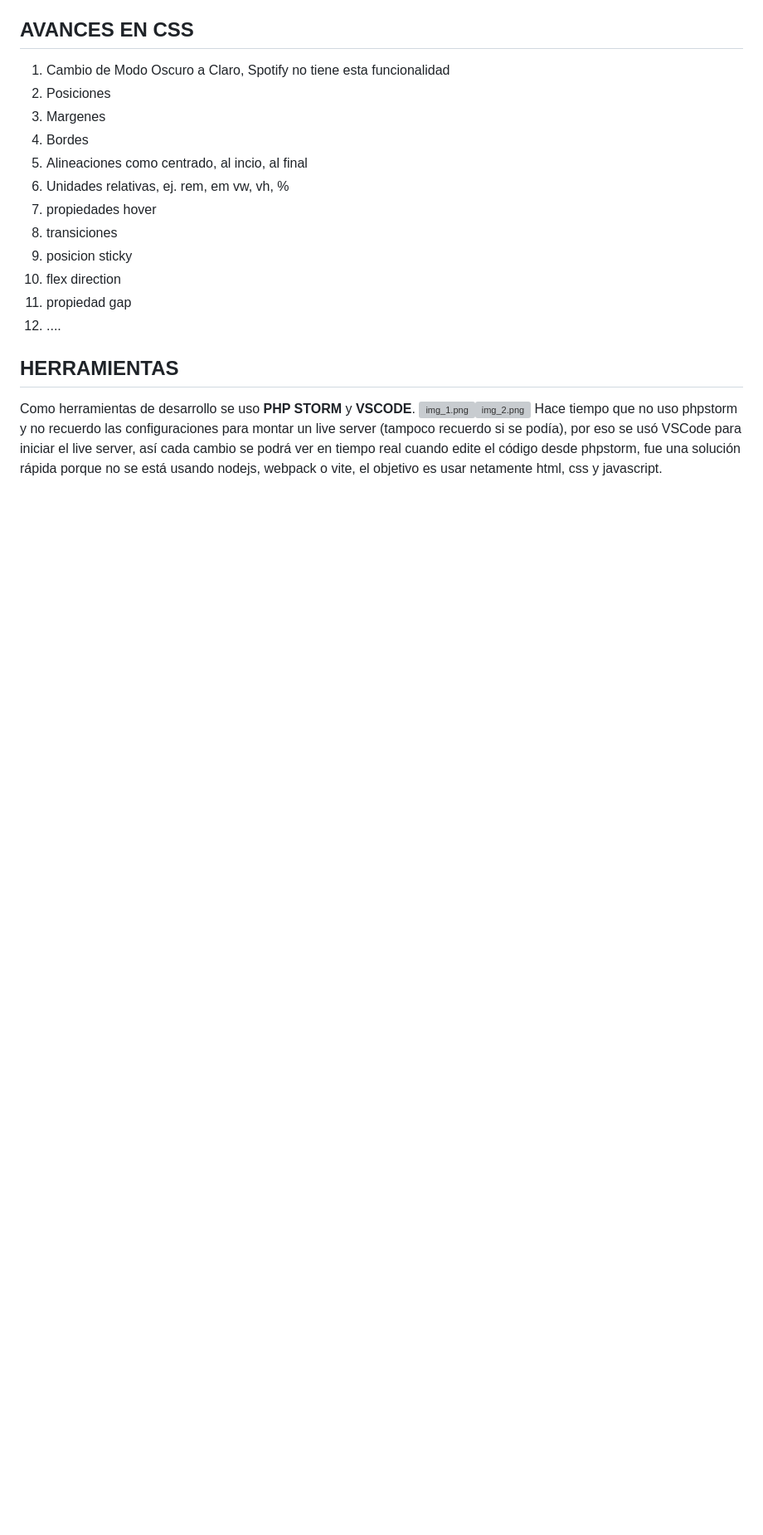
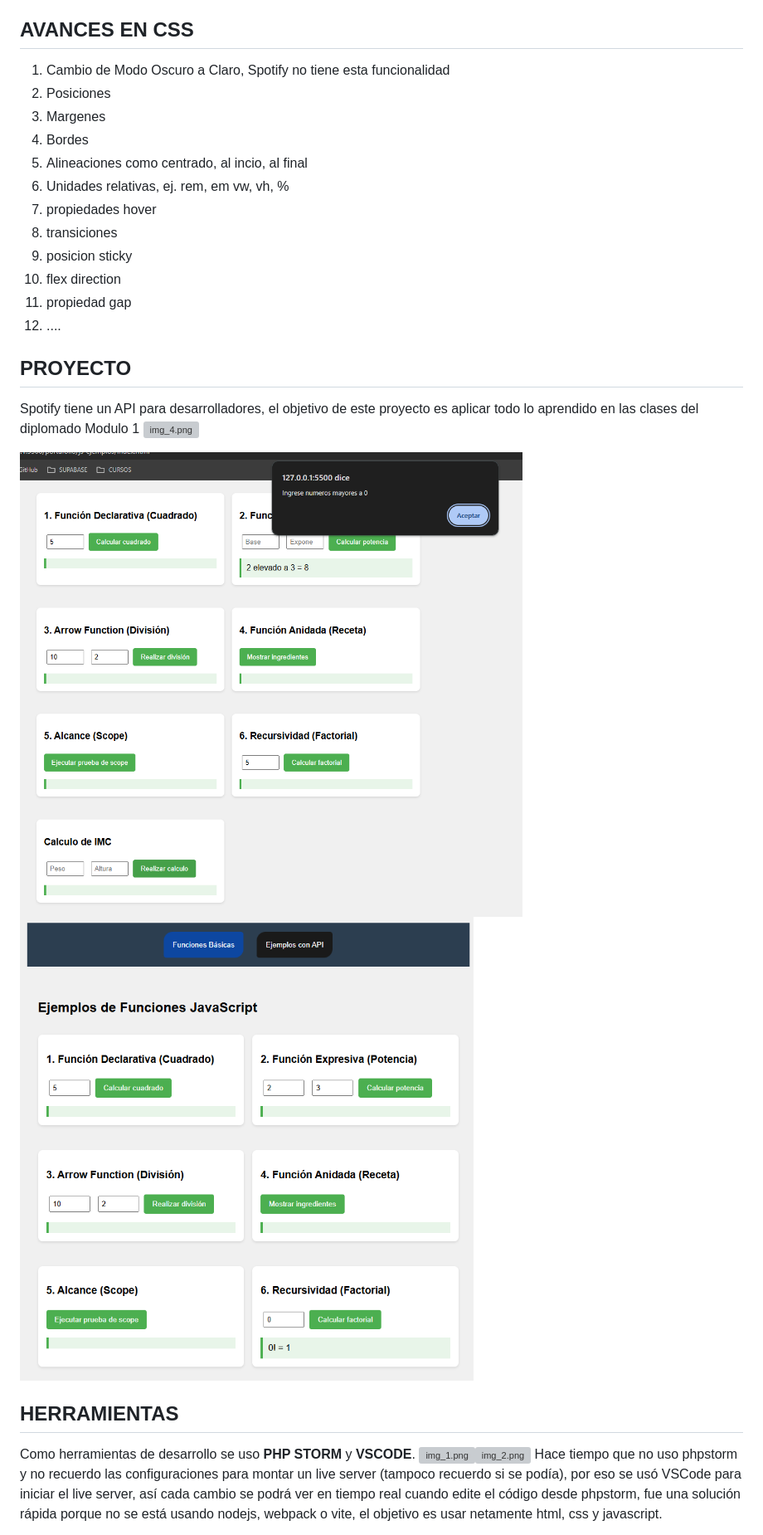
Before and after one commit to Romaning/Romaning.github.io, a Markdown page: README.md, the part around one of its changes. Shown at 83% size. Rendered like a GitHub page; pictures changed too: mezzanine/img_5.png (added), mezzanine/img_6.png (added); blank space fills up the shorter version; grey boxes are pictures that could not be loaded.

Commit message:
feat: modificaciones en .readme

```diff
--- a/README.md
+++ b/README.md
@@ -38,6 +38,14 @@ AVANCES EN CSS
 11. propiedad gap
 12. ....
 
+
+PROYECTO
+--
+Spotify tiene un API para desarrolladores, el objetivo de este proyecto es aplicar todo lo aprendido en las clases del diplomado Modulo 1
+![img_4.png](mezzanine%2Fimg_4.png)
+
+![img_5.png](mezzanine%2Fimg_5.png)![img_6.png](mezzanine%2Fimg_6.png)
+
 HERRAMIENTAS
 --
 
```
Also changed, not shown: other parts of README.md (+1 -3 lines), mezzanine/img_7.png (added), 1 other file.
